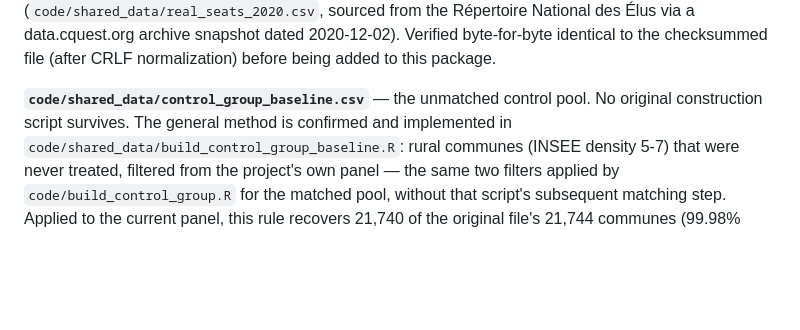
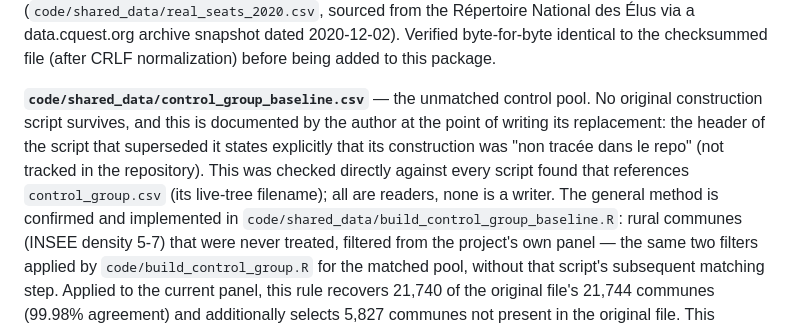
Before and after one commit to LoicLebrec/PoliticalRE, a Markdown page: data_prep/README.md, the part around the change. Drawn GitHub-style; blank space fills up the shorter version.

Commit message:
Cite author's own confirmation that control_group_baseline.csv is untracked
Checked the robustness_nico/ and election_data/VariablesY/ scripts
pointed to for any control_group construction logic. None found -- but
build_control_new.R's own header states explicitly, in the author's
words, that the original file's construction was never tracked in the
repository. Every other reference to it in that script family is a
reader, not a writer. Cites this directly instead of resting only on the
absence-of-evidence from this session's own search.

Co-Authored-By: Claude Sonnet 5 <noreply@anthropic.com>

```diff
--- a/data_prep/README.md
+++ b/data_prep/README.md
@@ -208,8 +208,13 @@ National des Élus via a data.cquest.org archive snapshot dated
 (after CRLF normalization) before being added to this package.
 
 **`code/shared_data/control_group_baseline.csv`** — the unmatched control
-pool. No original construction script survives. The general method is
-confirmed and implemented in
+pool. No original construction script survives, and this is documented
+by the author at the point of writing its replacement: the header of the
+script that superseded it states explicitly that its construction was
+"non tracée dans le repo" (not tracked in the repository). This was
+checked directly against every script found that references
+`control_group.csv` (its live-tree filename); all are readers, none is a
+writer. The general method is confirmed and implemented in
 `code/shared_data/build_control_group_baseline.R`: rural communes (INSEE
 density 5-7) that were never treated, filtered from the project's own
 panel — the same two filters applied by `code/build_control_group.R` for
```
